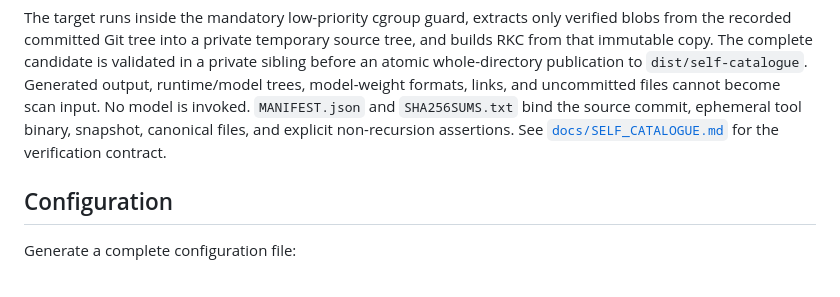
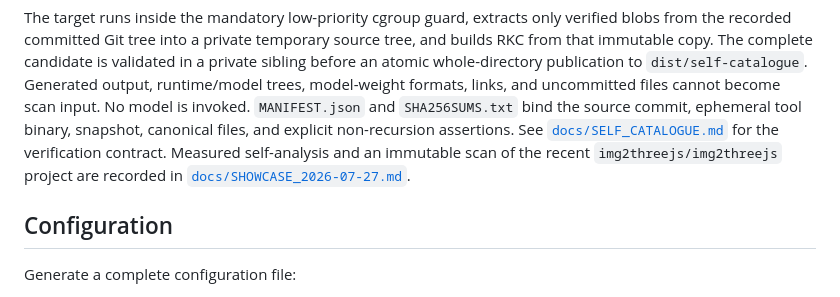
Before and after one commit to neuroforge-io/RKC, a Markdown page: README.md, the part around the change. Rendered like a GitHub page.

Commit message:
docs: add reproducible repository showcases
Signed-off-by: Lloyd Handyside <ace1928@gmail.com>

```diff
--- a/README.md
+++ b/README.md
@@ -364,6 +364,9 @@ invoked. `MANIFEST.json` and `SHA256SUMS.txt` bind the source commit, ephemeral
 tool binary, snapshot, canonical files, and explicit non-recursion assertions.
 See
 [`docs/SELF_CATALOGUE.md`](docs/SELF_CATALOGUE.md) for the verification contract.
+Measured self-analysis and an immutable scan of the recent
+`img2threejs/img2threejs` project are recorded in
+[`docs/SHOWCASE_2026-07-27.md`](docs/SHOWCASE_2026-07-27.md).
 
 ## Configuration
 
```
Also changed, not shown: docs/SHOWCASE_2026-07-27.md (added, +132 -0 lines).
